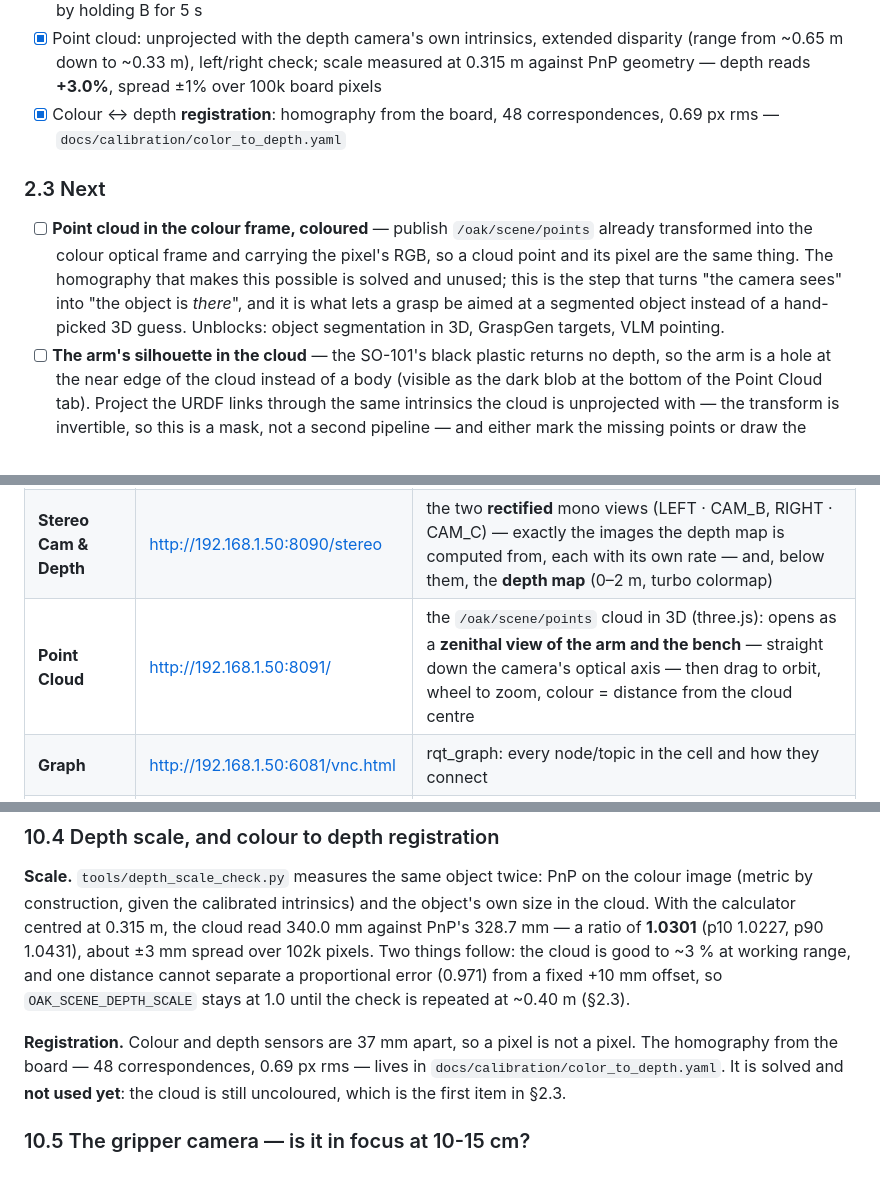
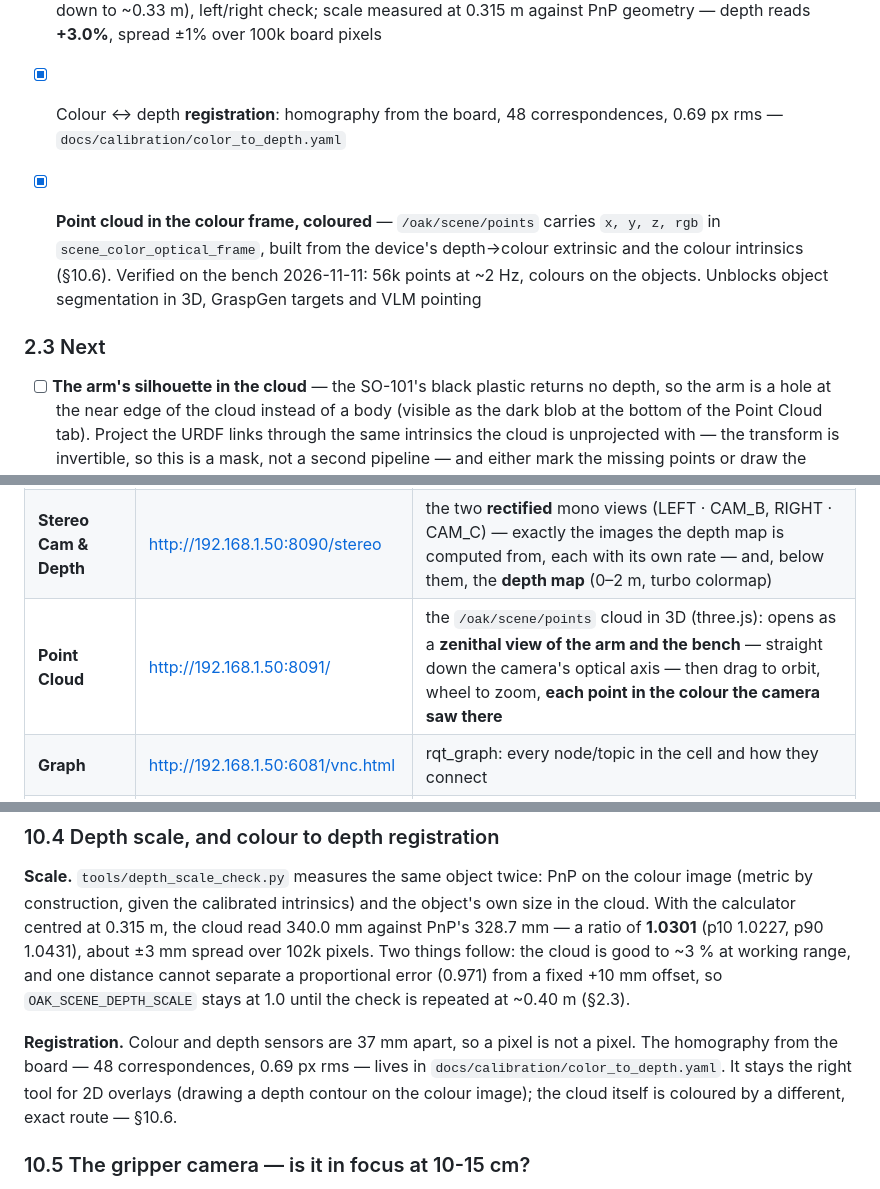
Before and after one commit to kamalimiquel/Jetson-SO100-OAK-ROS2, a Markdown page: README.md, 3 parts joined by grey strips. GitHub-like rendering.

```diff
--- a/README.md
+++ b/README.md
@@ -98,9 +99,10 @@ seen working on this hardware, so trust it over the plan when they disagree.
 - [x] Point cloud: unprojected with the depth camera's own intrinsics, extended disparity (range from ~0.65 m down to ~0.33 m), left/right check; scale measured at 0.315 m against PnP geometry — depth reads **+3.0%**, spread ±1% over 100k board pixels
 - [x] Colour ↔ depth **registration**: homography from the board, 48 correspondences, 0.69 px rms — `docs/calibration/color_to_depth.yaml`
 
+- [x] **Point cloud in the colour frame, coloured** — `/oak/scene/points` carries `x, y, z, rgb` in `scene_color_optical_frame`, built from the device's depth→colour extrinsic and the colour intrinsics (§10.6). Verified on the bench 2026-11-11: 56k points at ~2 Hz, colours on the objects. Unblocks object segmentation in 3D, GraspGen targets and VLM pointing
+
 ### 2.3 Next
 
-- [ ] **Point cloud in the colour frame, coloured** — publish `/oak/scene/points` already transformed into the colour optical frame and carrying the pixel's RGB, so a cloud point and its pixel are the same thing. The homography that makes this possible is solved and unused; this is the step that turns "the camera sees" into "the object is *there*", and it is what lets a grasp be aimed at a segmented object instead of a hand-picked 3D guess. Unblocks: object segmentation in 3D, GraspGen targets, VLM pointing.
 - [ ] **The arm's silhouette in the cloud** — the SO-101's black plastic returns no depth, so the arm is a hole at the near edge of the cloud instead of a body (visible as the dark blob at the bottom of the Point Cloud tab). Project the URDF links through the same intrinsics the cloud is unprojected with — the transform is invertible, so this is a mask, not a second pipeline — and either mark the missing points or draw the model over the cloud. It is what lets the operator see where the arm sits relative to the objects, and the same mask is what a grasp planner needs to reject points that are the robot and not the scene.
 - [ ] **Depth scale, second distance** — repeat the PnP-vs-depth check at ~0.40 m to tell a proportional error from a fixed offset, then decide whether `OAK_SCENE_DEPTH_SCALE` becomes 0.971 or stays 1.0
 - [ ] **IK node (ADR-0009)** — SE(3) pose to joint angles, with the URDF limits; the missing middle between "the gripper is here" (FK, done) and "move the gripper there". Unblocks GraspGen, the VLM interface and autonomous episodes
@@ -376,7 +378,7 @@ One page at **http://<xavier-ip>/** with five tabs, served by the `so100-web` co
 |---|---|---|
 | **Terminal** | http://192.168.1.50:7681 | a writable shell **inside the web container**, with the ROS2 environment sourced — the first tab, because it is the cheap one |
 | **Stereo Cam & Depth** | http://192.168.1.50:8090/stereo | the two **rectified** mono views (LEFT · CAM_B, RIGHT · CAM_C) — exactly the images the depth map is computed from, each with its own rate — and, below them, the **depth map** (0–2 m, turbo colormap) |
-| **Point Cloud** | http://192.168.1.50:8091/ | the `/oak/scene/points` cloud in 3D (three.js): opens as a **zenithal view of the arm and the bench** — straight down the camera's optical axis — then drag to orbit, wheel to zoom, colour = distance from the cloud centre |
+| **Point Cloud** | http://192.168.1.50:8091/ | the `/oak/scene/points` cloud in 3D (three.js): opens as a **zenithal view of the arm and the bench** — straight down the camera's optical axis — then drag to orbit, wheel to zoom, **each point in the colour the camera saw there** |
 | **Graph** | http://192.168.1.50:6081/vnc.html | rqt_graph: every node/topic in the cell and how they connect |
 | **RViz** | http://192.168.1.50:6080/vnc.html | RViz2: the SO-101 arm with its live pose, the grid, TF and the colour/confidence panels. **Started on demand** — see below |
 
@@ -723,8 +725,8 @@ repeated at ~0.40 m (§2.3).
 
 **Registration.** Colour and depth sensors are 37 mm apart, so a pixel is not a pixel. The
 homography from the board — 48 correspondences, 0.69 px rms — lives in
-`docs/calibration/color_to_depth.yaml`. It is solved and **not used yet**: the cloud is still
-uncoloured, which is the first item in §2.3.
+`docs/calibration/color_to_depth.yaml`. It stays the right tool for 2D overlays (drawing a depth
+contour on the colour image); the cloud itself is coloured by a different, exact route — §10.6.
 
 ### 10.5 The gripper camera — is it in focus at 10-15 cm?
 
```
Also changed, not shown: other parts of README.md (+36 -1 lines), docs/web-pointcloud.jpg, 2 other files.
